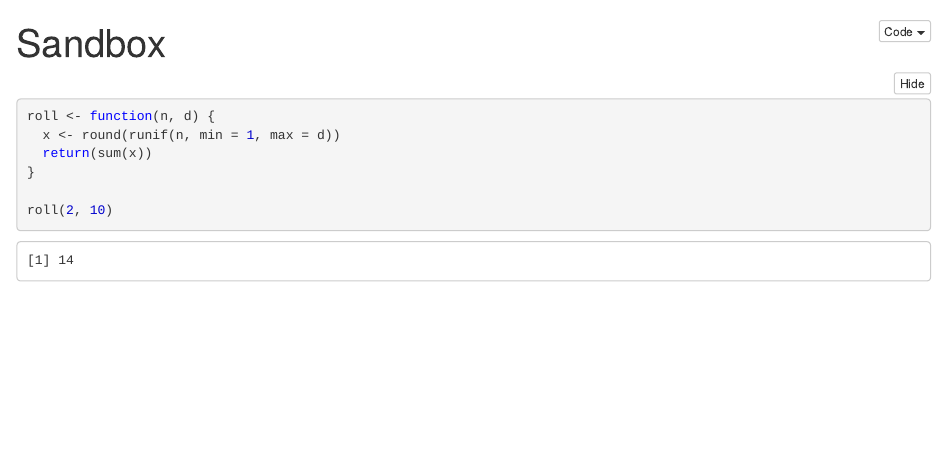
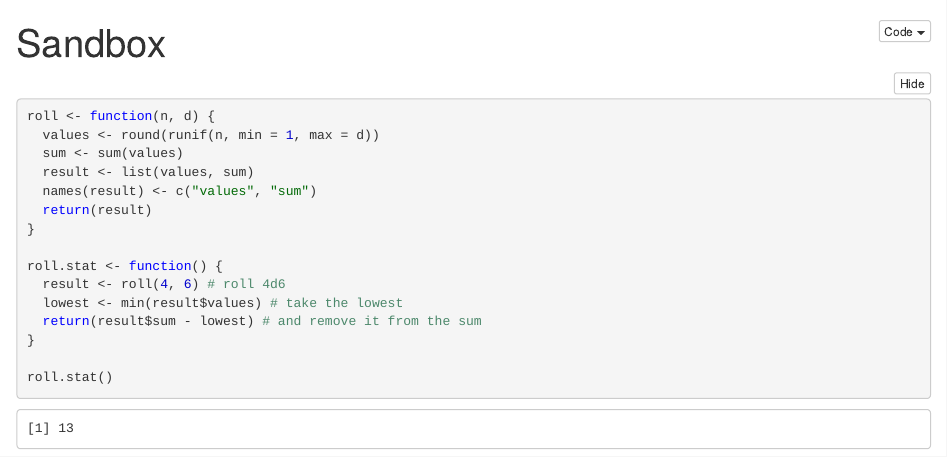
Before and after one commit to andrewabeles/dnd, an R Markdown document (sandbox.Rmd): the page in a window 1100 px wide, from its top. The pictures show the output file sandbox.nb.html that the author committed with the source, opened offline.

Commit message:
create roll and roll.stat functions

````diff
--- a/sandbox.Rmd
+++ b/sandbox.Rmd
@@ -5,9 +5,16 @@ output: html_notebook
 
 ```{r}
 roll <- function(n, d) {
-  x <- round(runif(n, min = 1, max = d))
-  return(sum(x))
+  values <- round(runif(n, min = 1, max = d)) # roll a d-sided die n times
+  sum <- sum(values)
+  result <- list(values, sum)
+  names(result) <- c("values", "sum")
+  return(result)
 }
 
-roll(2, 10)
+roll.stat <- function() {
+  result <- roll(4, 6) # roll 4d6
+  lowest <- min(result$values) # take the lowest
+  return(result$sum - lowest) # and remove it from the sum
+}
 ```
````
Also changed, not shown: sandbox.nb.html.
